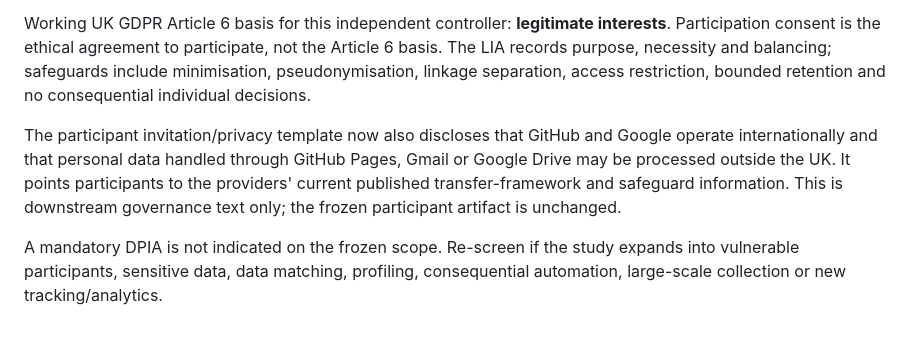
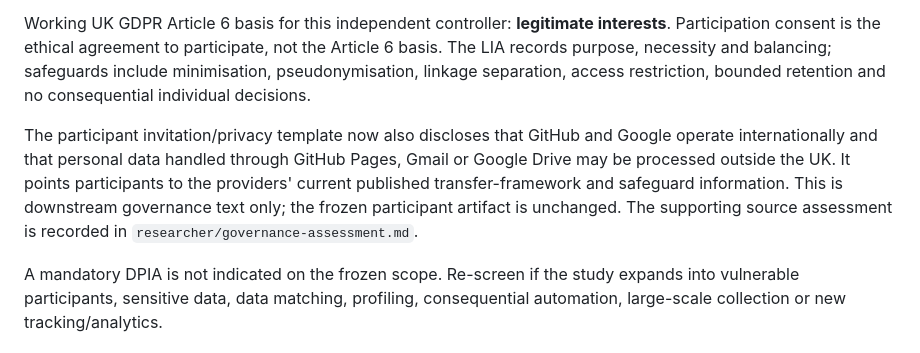
Before and after one commit to armpitpete/invariant-predictive-music, a Markdown page: DATA_COLLECTION.md, the part around the change. Drawn GitHub-style.

Commit message:
Clarify transfer disclosure closure source

```diff
--- a/DATA_COLLECTION.md
+++ b/DATA_COLLECTION.md
@@ -76,7 +76,7 @@ P### exports are pseudonymous personal data while separate invitation/mail linka
 
 Working UK GDPR Article 6 basis for this independent controller: **legitimate interests**. Participation consent is the ethical agreement to participate, not the Article 6 basis. The LIA records purpose, necessity and balancing; safeguards include minimisation, pseudonymisation, linkage separation, access restriction, bounded retention and no consequential individual decisions.
 
-The participant invitation/privacy template now also discloses that GitHub and Google operate internationally and that personal data handled through GitHub Pages, Gmail or Google Drive may be processed outside the UK. It points participants to the providers' current published transfer-framework and safeguard information. This is downstream governance text only; the frozen participant artifact is unchanged.
+The participant invitation/privacy template now also discloses that GitHub and Google operate internationally and that personal data handled through GitHub Pages, Gmail or Google Drive may be processed outside the UK. It points participants to the providers' current published transfer-framework and safeguard information. This is downstream governance text only; the frozen participant artifact is unchanged. The supporting source assessment is recorded in `researcher/governance-assessment.md`.
 
 A mandatory DPIA is not indicated on the frozen scope. Re-screen if the study expands into vulnerable participants, sensitive data, data matching, profiling, consequential automation, large-scale collection or new tracking/analytics.
 
```
